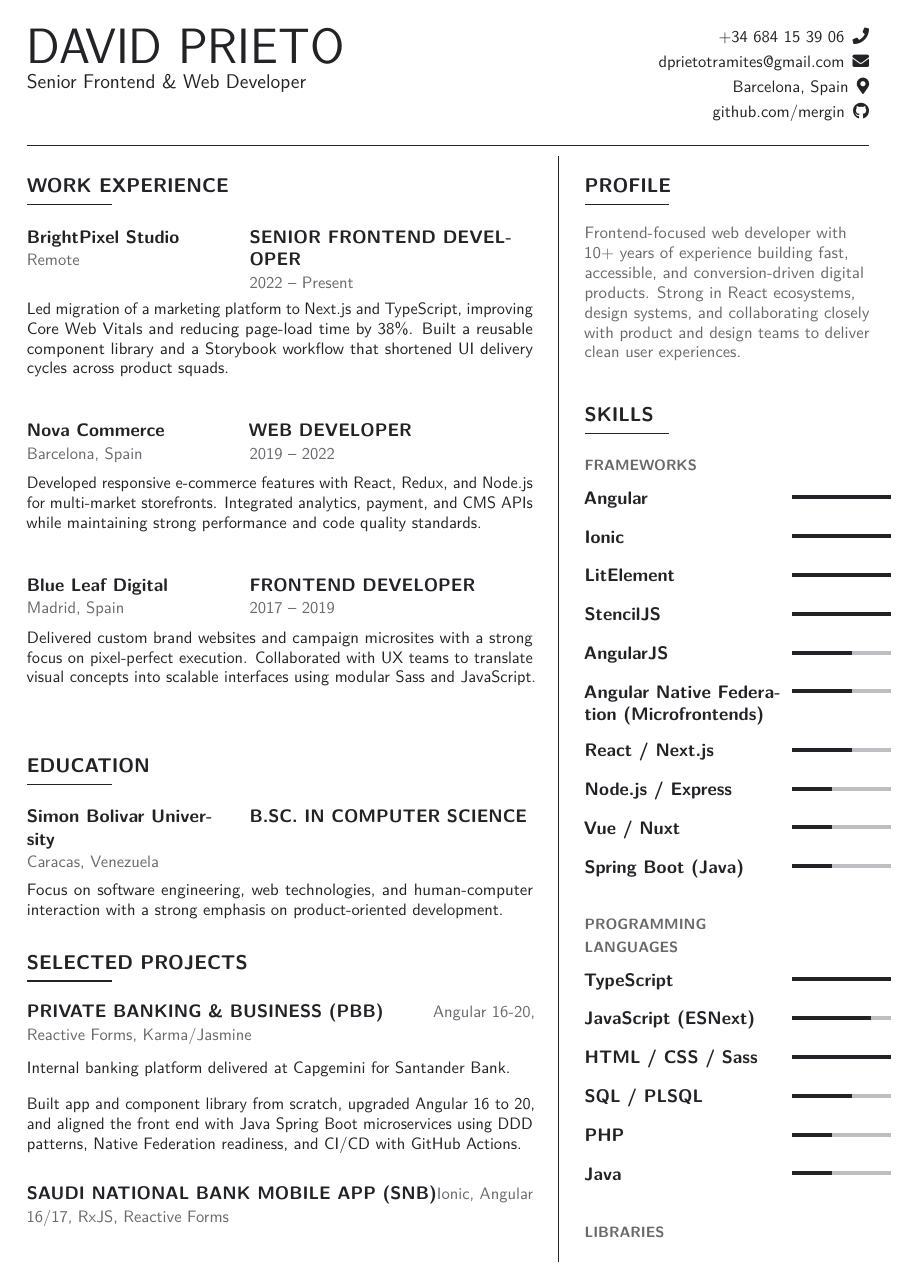
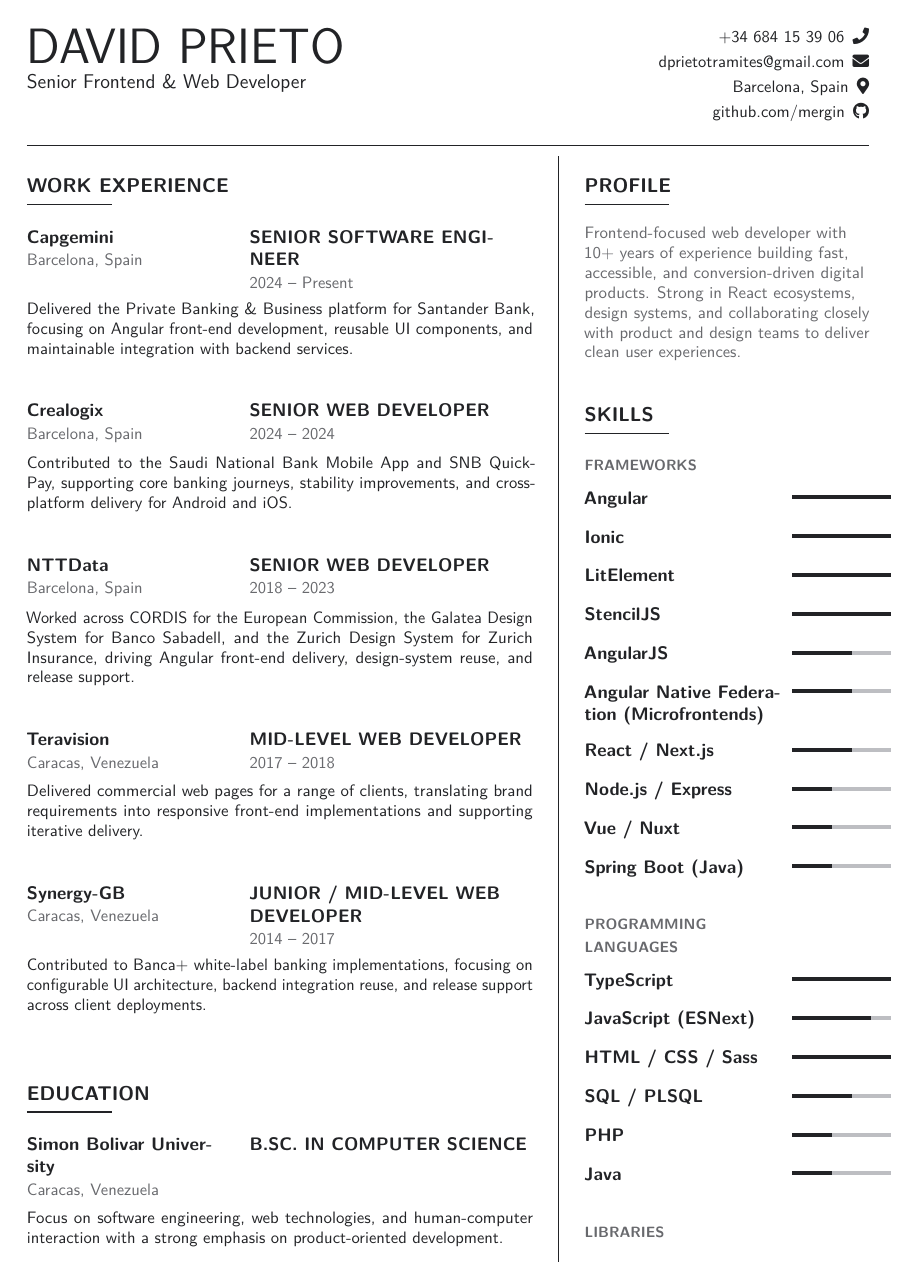
Before and after one commit to mergin/cv-web-developer, a LaTeX CV (cv.tex, which reads sections/work-experience.tex): page 1 of 3. Compiled offline with pdfLaTeX.

Commit message:
Updated work experience

```diff
--- a/sections/work-experience.tex
+++ b/sections/work-experience.tex
@@ -1,14 +1,20 @@
 \section{Work Experience}
 \vspace{-0.6em}
 
-\cventry{Senior Frontend Developer}{BrightPixel Studio}{2022 -- Present}{Remote}
-\entrydetail{Led migration of a marketing platform to Next.js and TypeScript, improving Core Web Vitals and reducing page-load time by 38\%. Built a reusable component library and a Storybook workflow that shortened UI delivery cycles across product squads.}
+\cventry{Senior Software Engineer}{Capgemini}{2024 -- Present}{Barcelona, Spain}
+\entrydetail{Delivered the Private Banking \& Business platform for Santander Bank, focusing on Angular front-end development, reusable UI components, and maintainable integration with backend services.}
 
-\cventry{Web Developer}{Nova Commerce}{2019 -- 2022}{Barcelona, Spain}
-\entrydetail{Developed responsive e-commerce features with React, Redux, and Node.js for multi-market storefronts. Integrated analytics, payment, and CMS APIs while maintaining strong performance and code quality standards.}
+\cventry{Senior Web Developer}{Crealogix}{2024 -- 2024}{Barcelona, Spain}
+\entrydetail{Contributed to the Saudi National Bank Mobile App and SNB QuickPay, supporting core banking journeys, stability improvements, and cross-platform delivery for Android and iOS.}
 
-\cventry{Frontend Developer}{Blue Leaf Digital}{2017 -- 2019}{Madrid, Spain}
-\entrydetail{Delivered custom brand websites and campaign microsites with a strong focus on pixel-perfect execution. Collaborated with UX teams to translate visual concepts into scalable interfaces using modular Sass and JavaScript.}
+\cventry{Senior Web Developer}{NTTData}{2018 -- 2023}{Barcelona, Spain}
+\entrydetail{Worked across CORDIS for the European Commission, the Galatea Design System for Banco Sabadell, and the Zurich Design System for Zurich Insurance, driving Angular front-end delivery, design-system reuse, and release support.}
+
+\cventry{Mid-Level Web Developer}{Teravision}{2017 -- 2018}{Caracas, Venezuela}
+\entrydetail{Delivered commercial web pages for a range of clients, translating brand requirements into responsive front-end implementations and supporting iterative delivery.}
+
+\cventry{Junior / Mid-Level Web Developer}{Synergy-GB}{2014 -- 2017}{Caracas, Venezuela}
+\entrydetail{Contributed to Banca+ white-label banking implementations, focusing on configurable UI architecture, backend integration reuse, and release support across client deployments.}
 
 % Separate work experience section from the next section with a horizontal rule.
 \vspace{2em}
```
Also changed, not shown: output/cover-letter.pdf, output/cv-ats.pdf, output/cv.pdf.
